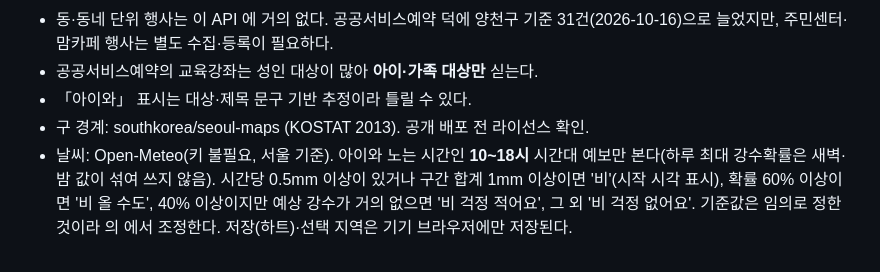
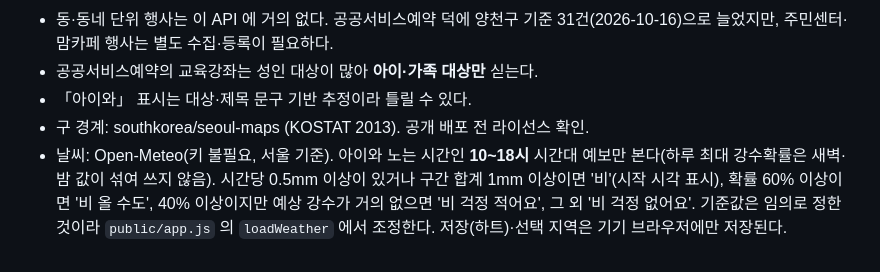
Before and after one commit to fullpanic406-beep/dad-where-today, a Markdown page: README.md, the part around the change. Rendered like a GitHub page.

Commit message:
README: 날씨 기준 설명 문구 정리
Co-Authored-By: Claude Sonnet 5.5 <noreply@anthropic.com>

```diff
--- a/README.md
+++ b/README.md
@@ -83,4 +83,4 @@ Node 20 이상. 외부 패키지 없음. 인증키: data.seoul.go.kr 회원가
 - 공공서비스예약의 교육강좌는 성인 대상이 많아 **아이·가족 대상만** 싣는다.
 - 「아이와」 표시는 대상·제목 문구 기반 추정이라 틀릴 수 있다.
 - 구 경계: southkorea/seoul-maps (KOSTAT 2013). 공개 배포 전 라이선스 확인.
-- 날씨: Open-Meteo(키 불필요, 서울 기준). 아이와 노는 시간인 **10~18시** 시간대 예보만 본다(하루 최대 강수확률은 새벽·밤 값이 섞여 쓰지 않음). 시간당 0.5mm 이상이 있거나 구간 합계 1mm 이상이면 '비'(시작 시각 표시), 확률 60% 이상이면 '비 올 수도', 40% 이상이지만 예상 강수가 거의 없으면 '비 걱정 적어요', 그 외 '비 걱정 없어요'. 기준값은 임의로 정한 것이라  의  에서 조정한다. 저장(하트)·선택 지역은 기기 브라우저에만 저장된다.
+- 날씨: Open-Meteo(키 불필요, 서울 기준). 아이와 노는 시간인 **10~18시** 시간대 예보만 본다(하루 최대 강수확률은 새벽·밤 값이 섞여 쓰지 않음). 시간당 0.5mm 이상이 있거나 구간 합계 1mm 이상이면 '비'(시작 시각 표시), 확률 60% 이상이면 '비 올 수도', 40% 이상이지만 예상 강수가 거의 없으면 '비 걱정 적어요', 그 외 '비 걱정 없어요'. 기준값은 임의로 정한 것이라 `public/app.js` 의 `loadWeather` 에서 조정한다. 저장(하트)·선택 지역은 기기 브라우저에만 저장된다.
```
